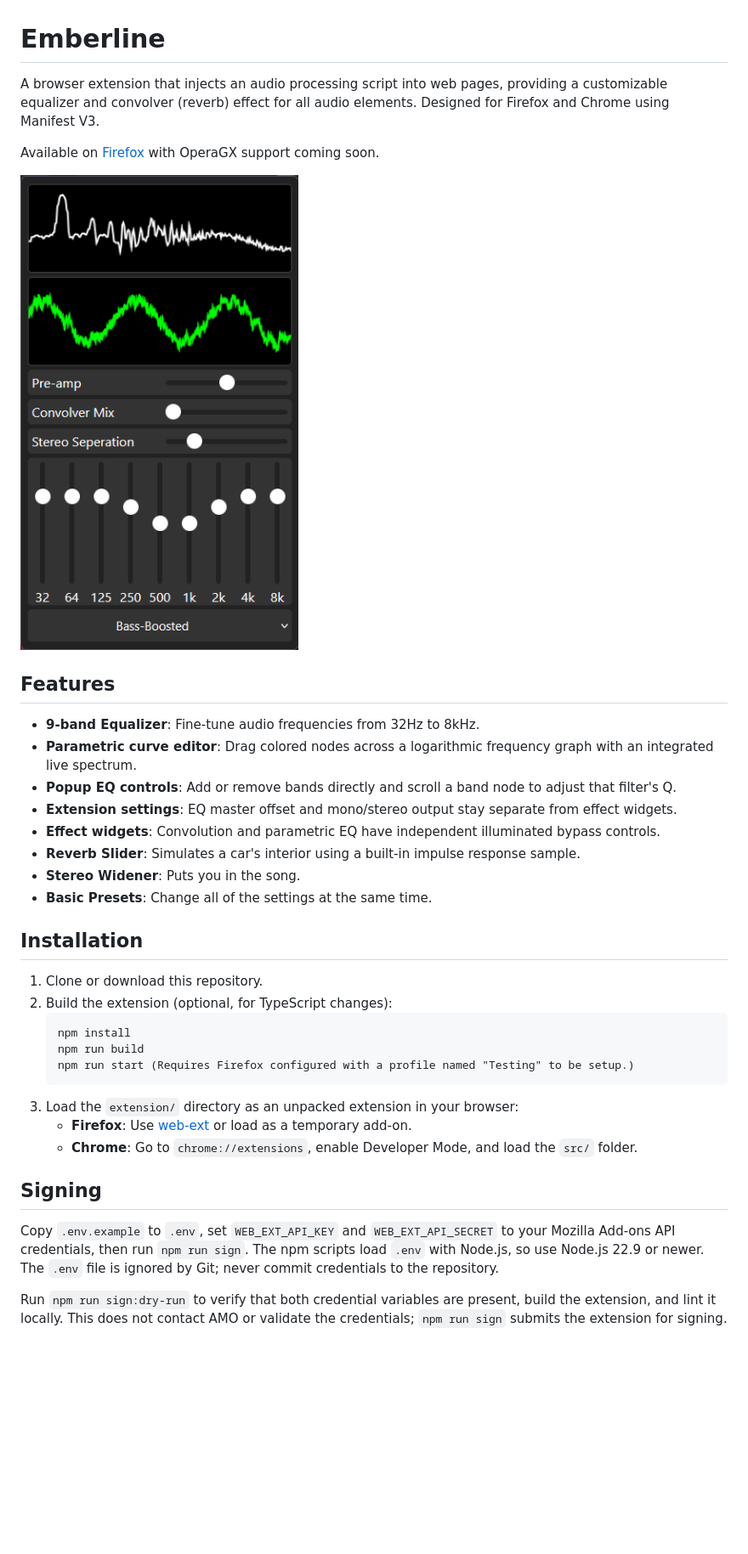
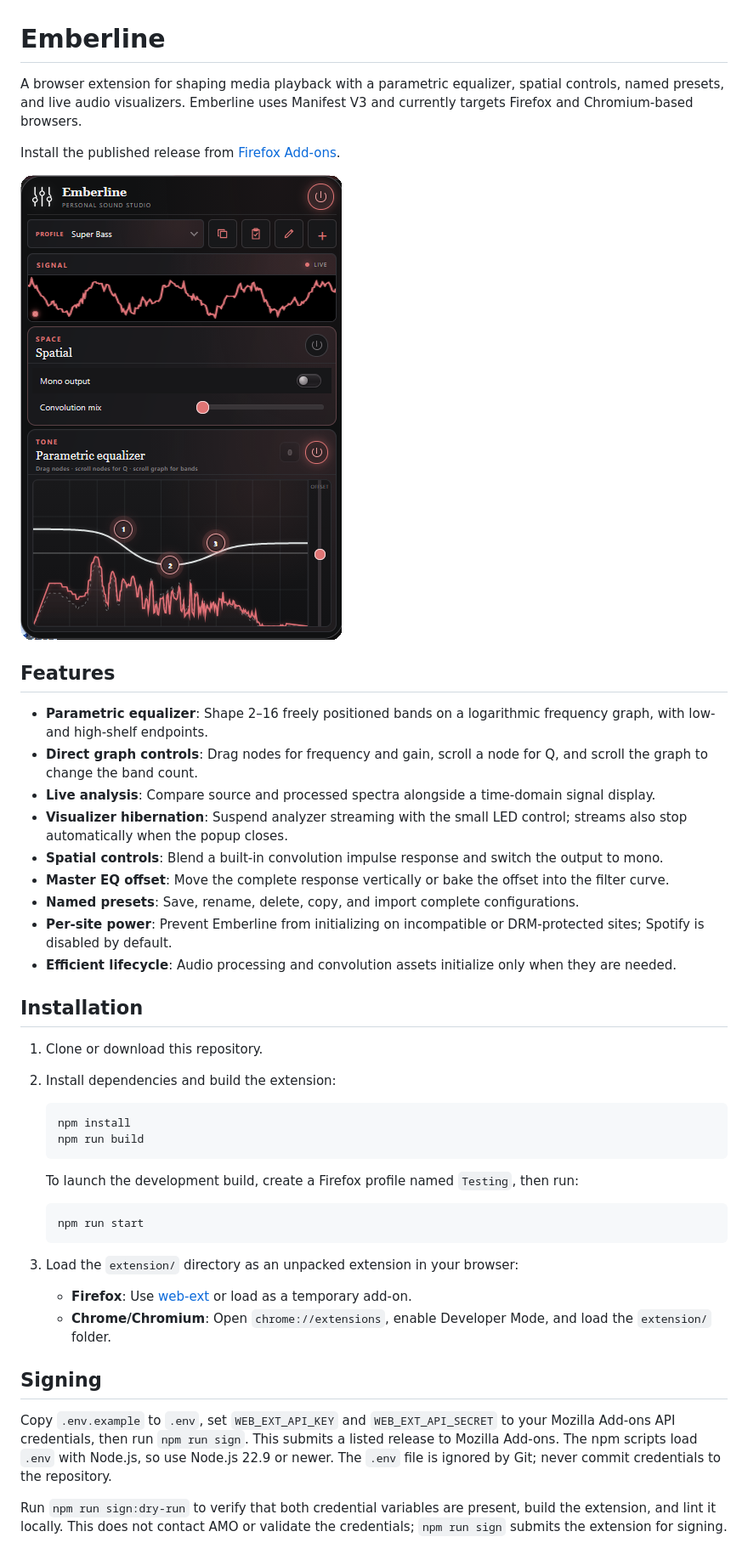
Before and after one commit to Ealeex/L33s-Audio-Mixer, a Markdown page: README.md, the part around one of its changes. Shown at 85% size. Drawn GitHub-style; pictures changed too: example.png; blank space fills up the shorter version.

Commit message:
Refresh Emberline README

````diff
--- a/README.md
+++ b/README.md
@@ -1,39 +1,50 @@
 # Emberline
 
-A browser extension that injects an audio processing script into web pages, providing a customizable equalizer and convolver (reverb) effect for all audio elements. Designed for Firefox and Chrome using Manifest V3.
+A browser extension for shaping media playback with a parametric equalizer, spatial controls, named presets, and live audio visualizers. Emberline uses Manifest V3 and currently targets Firefox and Chromium-based browsers.
 
-Available on [Firefox](https://addons.mozilla.org/en-US/firefox/addon/l33s-audio-equalizer/) with OperaGX support coming soon.
+Install the published release from [Firefox Add-ons](https://addons.mozilla.org/en-US/firefox/addon/l33s-audio-equalizer/).
 
 ![Screenshot of the Emberline popup](example.png)
 
 ## Features
-- **9-band Equalizer**: Fine-tune audio frequencies from 32Hz to 8kHz.
-- **Parametric curve editor**: Drag colored nodes across a logarithmic frequency graph with an integrated live spectrum.
-- **Popup EQ controls**: Add or remove bands directly and scroll a band node to adjust that filter's Q.
-- **Extension settings**: EQ master offset and mono/stereo output stay separate from effect widgets.
-- **Effect widgets**: Convolution and parametric EQ have independent illuminated bypass controls.
-- **Reverb Slider**: Simulates a car's interior using a built-in impulse response sample.
-- **Stereo Widener**: Puts you in the song.
-- **Basic Presets**: Change all of the settings at the same time.
+
+- **Parametric equalizer**: Shape 2–16 freely positioned bands on a logarithmic frequency graph, with low- and high-shelf endpoints.
+- **Direct graph controls**: Drag nodes for frequency and gain, scroll a node for Q, and scroll the graph to change the band count.
+- **Live analysis**: Compare source and processed spectra alongside a time-domain signal display.
+- **Visualizer hibernation**: Suspend analyzer streaming with the small LED control; streams also stop automatically when the popup closes.
+- **Spatial controls**: Blend a built-in convolution impulse response and switch the output to mono.
+- **Master EQ offset**: Move the complete response vertically or bake the offset into the filter curve.
+- **Named presets**: Save, rename, delete, copy, and import complete configurations.
+- **Per-site power**: Prevent Emberline from initializing on incompatible or DRM-protected sites; Spotify is disabled by default.
+- **Efficient lifecycle**: Audio processing and convolution assets initialize only when they are needed.
 
 ## Installation
 1. Clone or download this repository.
-2. Build the extension (optional, for TypeScript changes):
-   ```
+2. Install dependencies and build the extension:
+
+   ```sh
    npm install
    npm run build
-   npm run start (Requires Firefox configured with a profile named "Testing" to be setup.)
    ```
+
+   To launch the development build, create a Firefox profile named `Testing`, then run:
+
+   ```sh
+   npm run start
+   ```
+
 3. Load the `extension/` directory as an unpacked extension in your browser:
+
    - **Firefox**: Use [web-ext](https://github.com/mozilla/web-ext) or load as a temporary add-on.
-   - **Chrome**: Go to `chrome://extensions`, enable Developer Mode, and load the `src/` folder.
+   - **Chrome/Chromium**: Open `chrome://extensions`, enable Developer Mode, and load the `extension/` folder.
 
 ## Signing
 
 Copy `.env.example` to `.env`, set `WEB_EXT_API_KEY` and `WEB_EXT_API_SECRET`
-to your Mozilla Add-ons API credentials, then run `npm run sign`. The npm
-scripts load `.env` with Node.js, so use Node.js 22.9 or newer. The `.env` file
-is ignored by Git; never commit credentials to the repository.
+to your Mozilla Add-ons API credentials, then run `npm run sign`. This submits a
+listed release to Mozilla Add-ons. The npm scripts load `.env` with Node.js, so
+use Node.js 22.9 or newer. The `.env` file is ignored by Git; never commit
+credentials to the repository.
 
 Run `npm run sign:dry-run` to verify that both credential variables are present,
 build the extension, and lint it locally. This does not contact AMO or validate
````
Also changed, not shown: other parts of README.md (+8 -4 lines).
